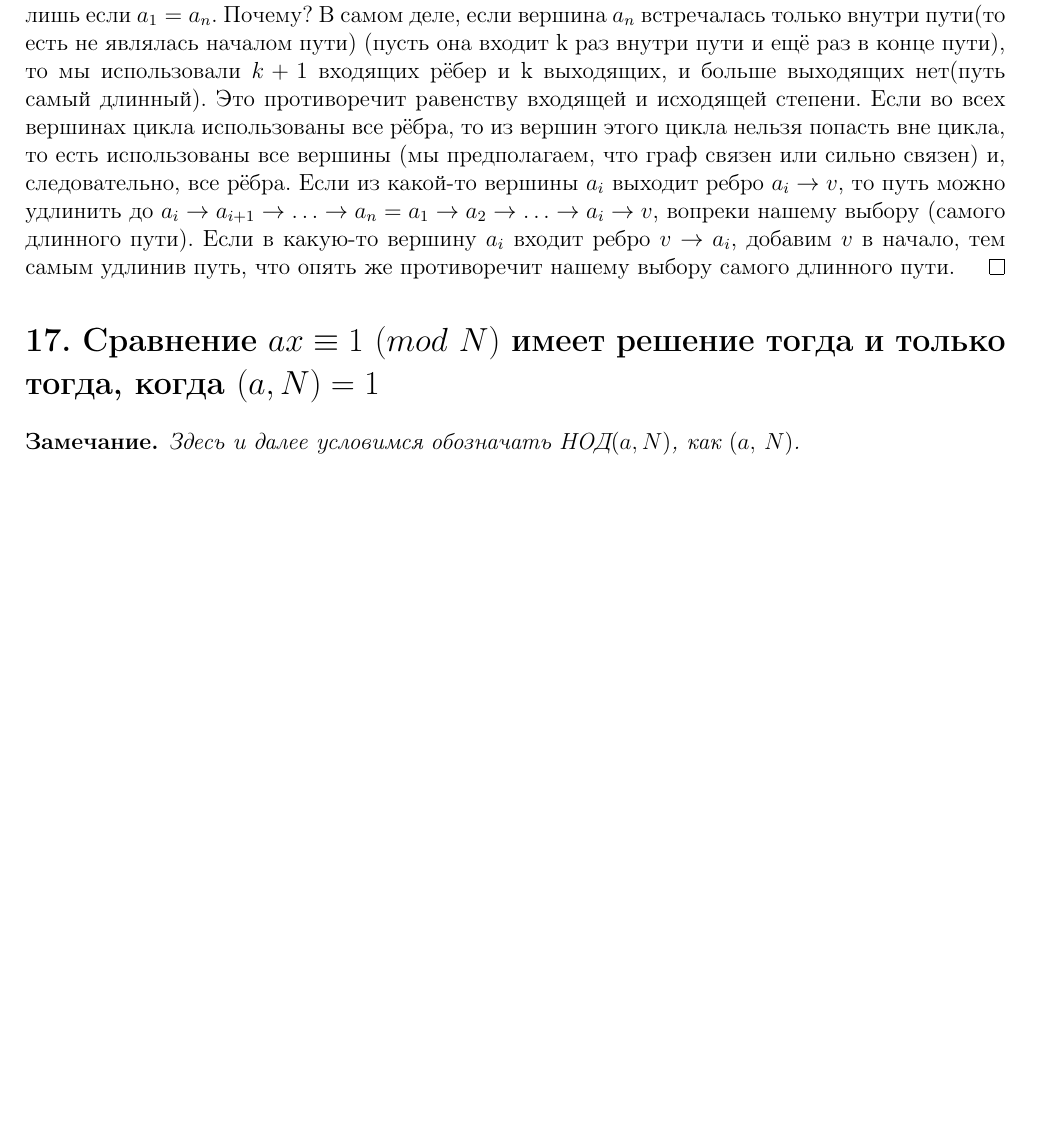
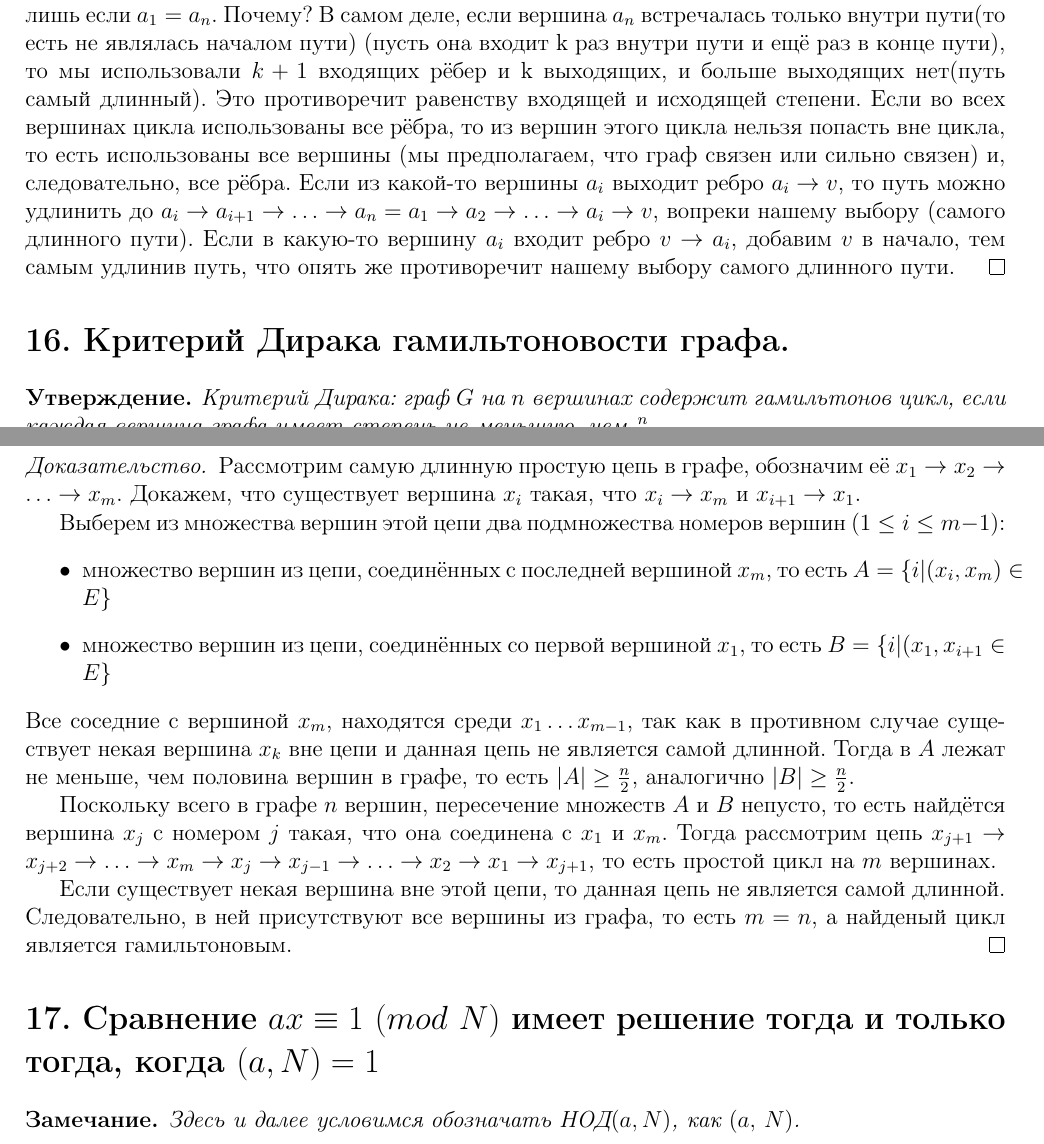
Before and after one commit to puhsu/dm_colloq, a LaTeX document (Theorems/Theorems.tex): part of page 8 of 16 before the commit and two parts of pages 8 and 9 of 17 after it, the two joined at a grey line, cut so that both start at the same text, the shorter picture padded with empty space. Compiled offline with pdfLaTeX.

Commit message:
Добавил 16 из ветки Movses

```diff
--- a/Theorems/Theorems.tex
+++ b/Theorems/Theorems.tex
@@ -489,6 +489,40 @@
 		пути.
 	\end{proof}
 
+    \section*{16. Критерий Дирака гамильтоновости графа.}
+    \begin{Statements}
+        Критерий Дирака: граф $G$ на $n$ вершинах содержит гамильтонов цикл,
+        если каждая вершина графа имеет степень не меньшую, чем $\frac{n}{2}$.
+    \end{Statements}
+    \begin{proof}
+        Рассмотрим самую длинную простую цепь в графе, обозначим её
+        $x_1\rightarrow x_2\rightarrow\ldots\rightarrow x_m$. Докажем, что
+        существует вершина $x_i$ такая, что $x_i\rightarrow x_m$ и $x_{i+1}
+        \rightarrow x_1$.
+        \par Выберем из множества вершин этой цепи два подмножества номеров
+        вершин ($1\leq i \leq m-1$):
+        \begin{itemize}
+            \item множество вершин из цепи, соединённых с последней вершиной
+                $x_m$, то есть $A=\{i|(x_i, x_m)\in E\}$
+            \item множество вершин из цепи, соединённых со первой вершиной
+                $x_1$, то есть $B=\{i|(x_1, x_{i+1}\in E\}$
+        \end{itemize}
+        Все соседние с вершиной $x_m$, находятся среди $x_1\ldots x_{m-1}$, так
+        как в противном случае существует некая вершина $x_k$ вне цепи и данная
+        цепь не является самой длинной. Тогда в $A$ лежат не меньше,
+        чем половина вершин в графе, то есть $|A|\geq\frac{n}{2}$, аналогично
+        $|B|\geq\frac{n}{2}$. \par
+        Поскольку всего в графе $n$ вершин, пересечение множеств $A$ и $B$
+        непусто, то есть найдётся  вершина $x_j$ с номером $j$ такая, что она
+        соединена с $x_1$ и $x_m$. Тогда рассмотрим цепь $x_{j+1}\rightarrow
+        x_{j+2}\rightarrow \ldots\rightarrow x_{m} \rightarrow x_j \rightarrow
+        x_{j-1}\rightarrow \ldots \rightarrow x_2 \rightarrow x_1 \rightarrow
+        x_{j+1}$, то есть простой цикл на $m$ вершинах.
+        \par Если существует некая вершина вне этой цепи, то данная цепь не
+        является самой длинной. Следовательно, в ней присутствуют все вершины
+        из графа, то есть $m=n$, а найденый цикл является гамильтоновым.
+    \end{proof}
+
 	\section*{17. Сравнение $ax \equiv 1\ (mod\ N)$ имеет решение тогда и только тогда, когда $(a, N) = 1$}
 		\begin{Note} Здесь и далее условимся обозначать НОД$(a, N)$, как $(a,\ N)$.
 		\end{Note}
```
